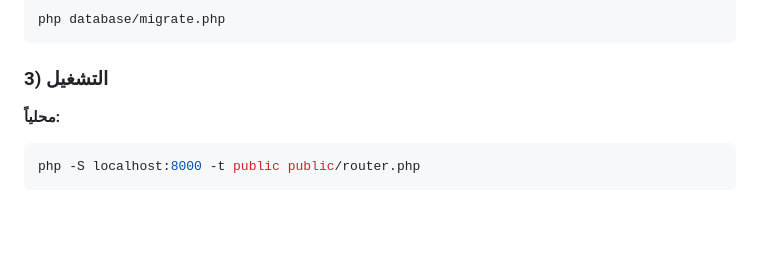
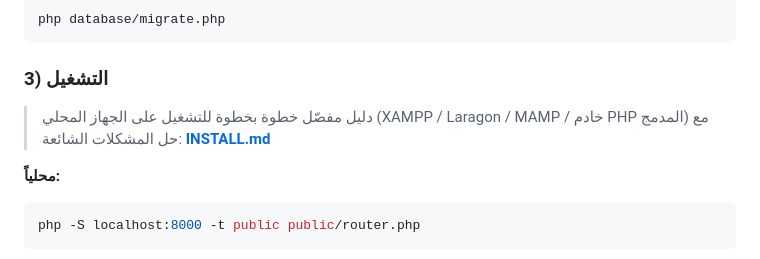
Before and after one commit to sejlaatcom/pv, a Markdown page: README.md, the part around the change. Rendered like a GitHub page; blank space fills up the shorter version.

````diff
--- a/README.md
+++ b/README.md
@@ -89,6 +89,9 @@ php database/migrate.php
 ```
 
 ### 3) التشغيل
+
+> دليل مفصّل خطوة بخطوة للتشغيل على الجهاز المحلي (XAMPP / Laragon / MAMP / خادم PHP
+> المدمج) مع حل المشكلات الشائعة: **[INSTALL.md](INSTALL.md)**
 
 **محلياً:**
 
````
Also changed, not shown: INSTALL.md (added, +231 -0 lines).
